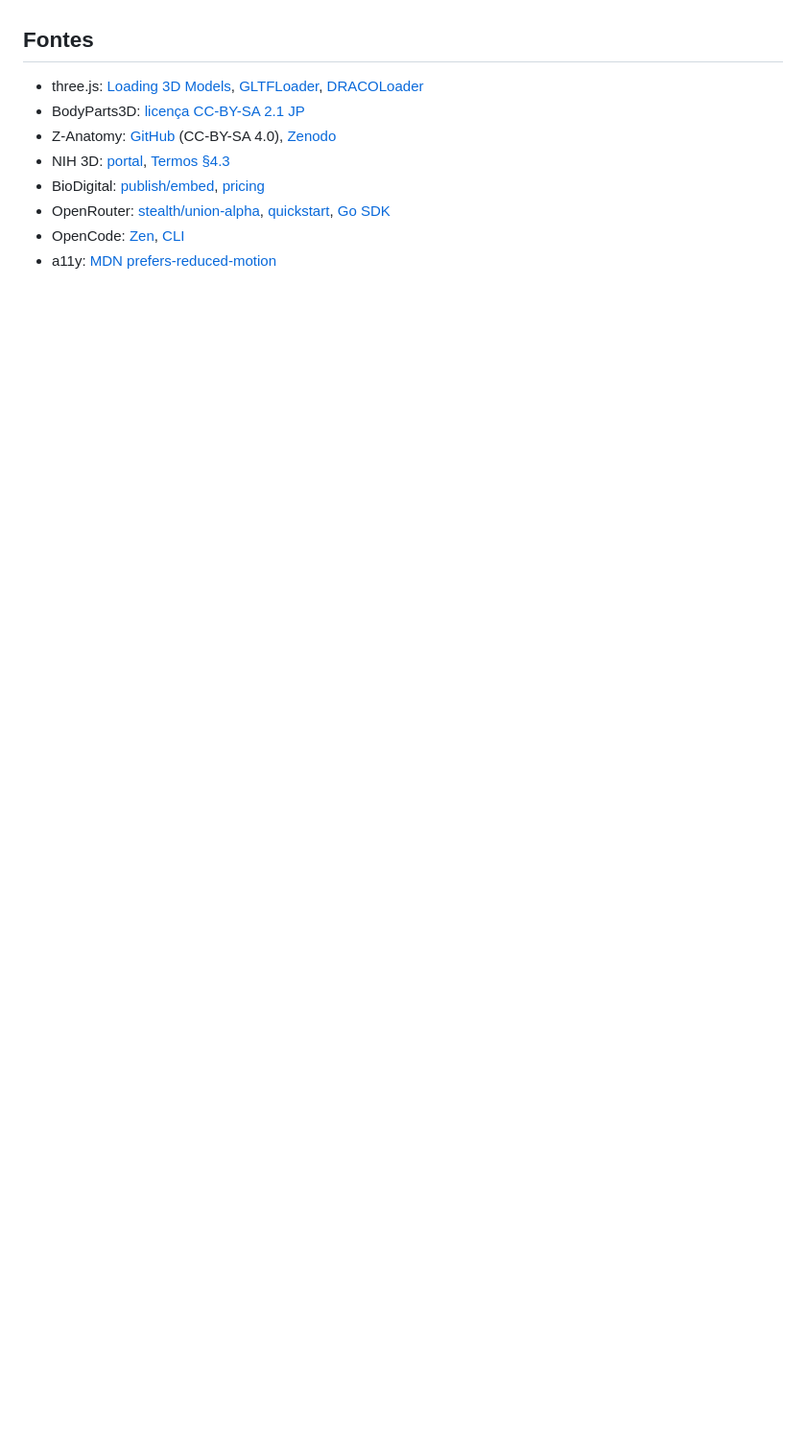
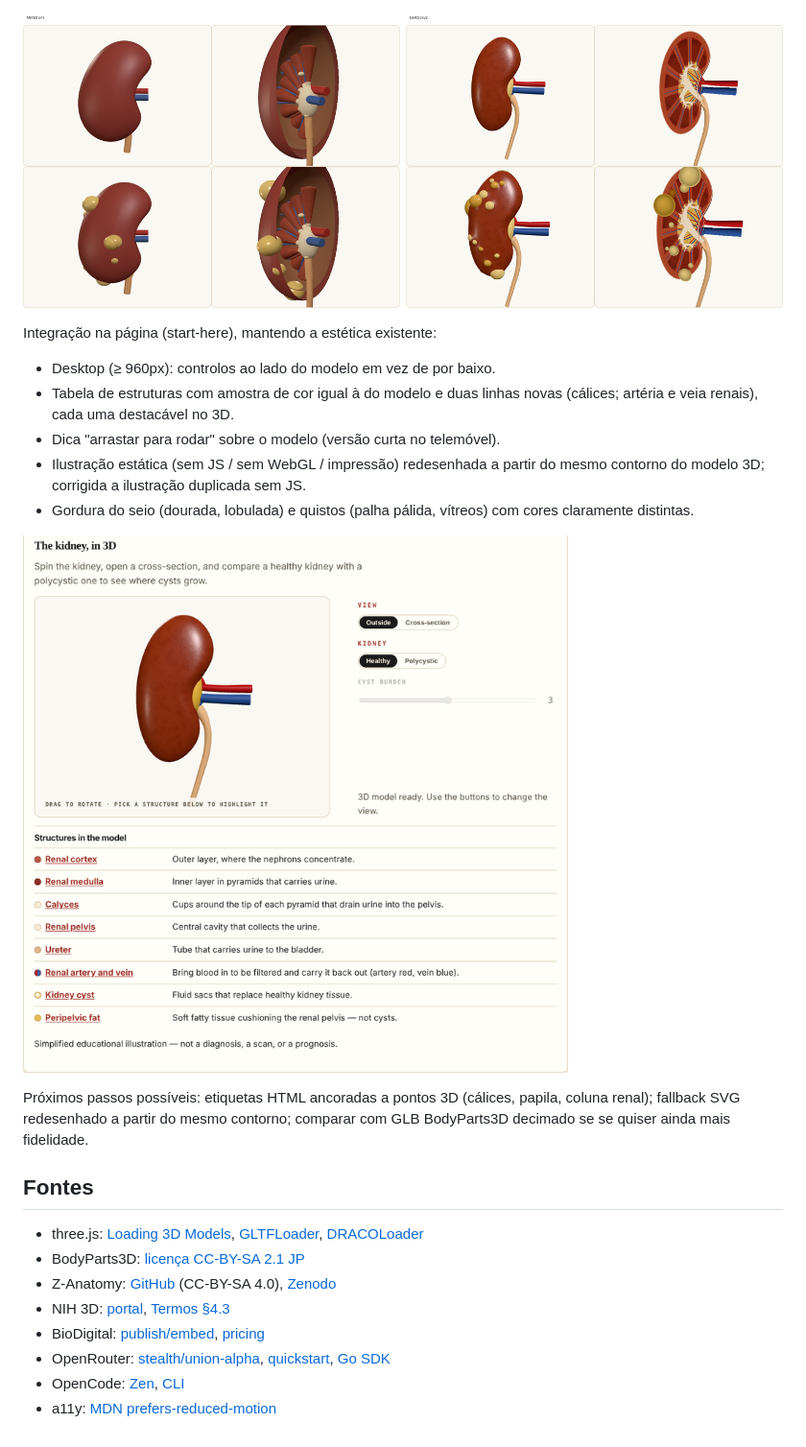
Before and after one commit to my-creations/pkd-digest, a Markdown page: docs/research/kidney-3d.md, the part around one of its changes. Shown at 96% size. Rendered like a GitHub page; pictures changed too: docs/research/kidney-3d-page.png (added), docs/research/kidney-3d-v1-vs-v2.png (added); blank space fills up the shorter version.

```diff
--- a/docs/research/kidney-3d.md
+++ b/docs/research/kidney-3d.md
@@ -68,3 +109,22 @@ stop reason`); retry com pedido mais curto passou e devolveu labels PT/EN
+![v1 vs v2](kidney-3d-v1-vs-v2.png)
+
+Integração na página (start-here), mantendo a estética existente:
+
+- Desktop (≥ 960px): controlos ao lado do modelo em vez de por baixo.
+- Tabela de estruturas com amostra de cor igual à do modelo e duas linhas
+  novas (cálices; artéria e veia renais), cada uma destacável no 3D.
+- Dica "arrastar para rodar" sobre o modelo (versão curta no telemóvel).
+- Ilustração estática (sem JS / sem WebGL / impressão) redesenhada a partir
+  do mesmo contorno do modelo 3D; corrigida a ilustração duplicada sem JS.
+- Gordura do seio (dourada, lobulada) e quistos (palha pálida, vítreos) com
+  cores claramente distintas.
+
+![Secção na página](kidney-3d-page.png)
+
+Próximos passos possíveis: etiquetas HTML ancoradas a pontos 3D (cálices,
+papila, coluna renal); fallback SVG redesenhado a partir do mesmo contorno;
+comparar com GLB BodyParts3D decimado se se quiser ainda mais fidelidade.
+
 ## Fontes
 
 - three.js: [Loading 3D Models](https://threejs.org/manual/en/loading-3d-models.html),
```
Also changed, not shown: other parts of docs/research/kidney-3d.md (+41 -0 lines), 6 other files.
